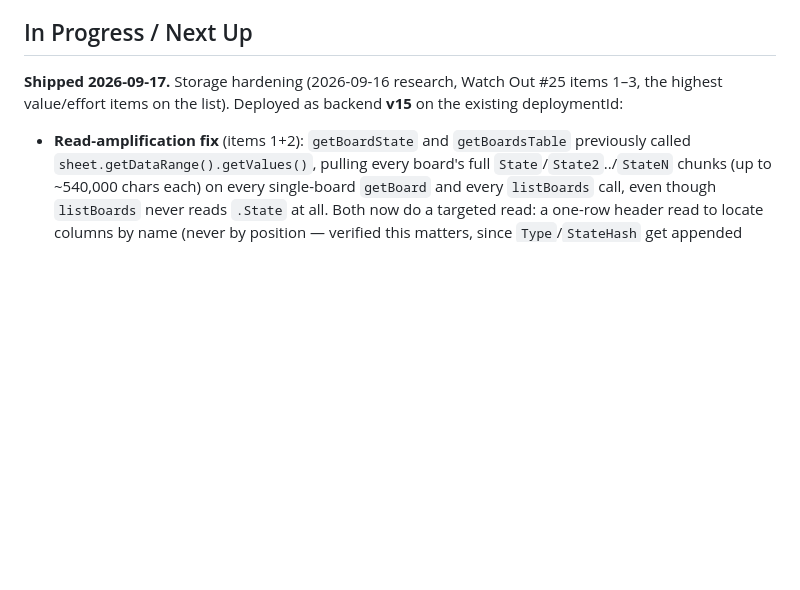
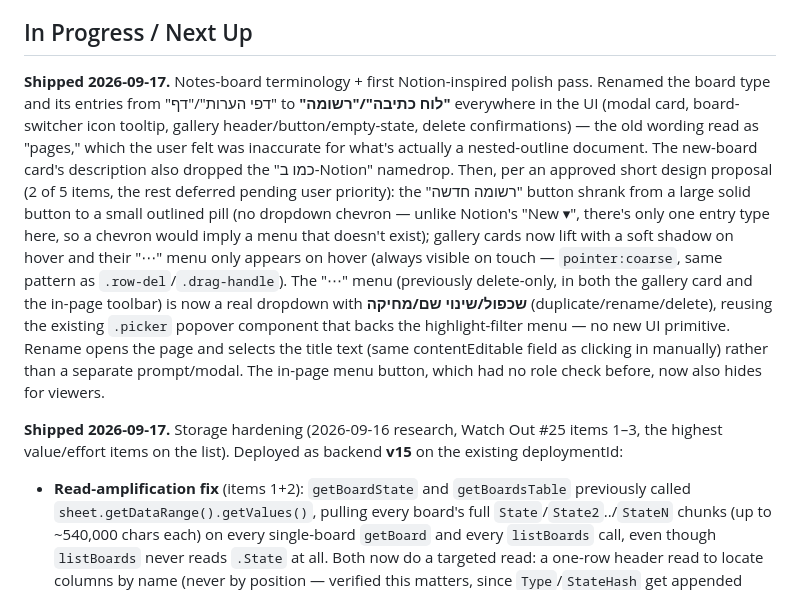
Before and after one commit to UGDA98/shared-weekly-planner, a Markdown page: NOTES.md, the part around the change. Drawn GitHub-style; blank space fills up the shorter version.

Commit message:
NOTES.md: document notes-board rename + first polish pass
Co-Authored-By: Claude Sonnet 5 <noreply@anthropic.com>

```diff
--- a/NOTES.md
+++ b/NOTES.md
@@ -164,6 +164,8 @@ The backend chunking + the frontend's save-failure handling **must be live befor
 
 ## In Progress / Next Up
 
+**Shipped 2026-09-17.** Notes-board terminology + first Notion-inspired polish pass. Renamed the board type and its entries from "דפי הערות"/"דף" to **"לוח כתיבה"/"רשומה"** everywhere in the UI (modal card, board-switcher icon tooltip, gallery header/button/empty-state, delete confirmations) — the old wording read as "pages," which the user felt was inaccurate for what's actually a nested-outline document. The new-board card's description also dropped the "כמו ב-Notion" namedrop. Then, per an approved short design proposal (2 of 5 items, the rest deferred pending user priority): the "רשומה חדשה" button shrank from a large solid button to a small outlined pill (no dropdown chevron — unlike Notion's "New ▾", there's only one entry type here, so a chevron would imply a menu that doesn't exist); gallery cards now lift with a soft shadow on hover and their "⋯" menu only appears on hover (always visible on touch — `pointer:coarse`, same pattern as `.row-del`/`.drag-handle`). The "⋯" menu (previously delete-only, in both the gallery card and the in-page toolbar) is now a real dropdown with **שכפול/שינוי שם/מחיקה** (duplicate/rename/delete), reusing the existing `.picker` popover component that backs the highlight-filter menu — no new UI primitive. Rename opens the page and selects the title text (same contentEditable field as clicking in manually) rather than a separate prompt/modal. The in-page menu button, which had no role check before, now also hides for viewers.
+
 **Shipped 2026-09-17.** Storage hardening (2026-09-16 research, Watch Out #25 items 1–3, the highest value/effort items on the list). Deployed as backend **v15** on the existing deploymentId:
 - **Read-amplification fix** (items 1+2): `getBoardState` and `getBoardsTable` previously called `sheet.getDataRange().getValues()`, pulling every board's full `State`/`State2`../`StateN` chunks (up to ~540,000 chars each) on every single-board `getBoard` and every `listBoards` call, even though `listBoards` never reads `.State` at all. Both now do a targeted read: a one-row header read to locate columns by name (never by position — verified this matters, since `Type`/`StateHash` get appended wherever `ensureColumn` finds the header at the time, which can be *after* the State columns), a single-column `BoardId` scan to find the row, then only that one row's cells. A new `readTableColumnsOnly` helper (alongside the existing `readTableByHeader`, still used for the small Config/Sessions/Log sheets) implements the pattern generically.
 - **Hash-based poll** (item 3): a new `StateHash` column (MD5 of the JSON, `computeStateHash`) is written on every `saveBoardStateRaw`. A new `getBoardMeta` GET action returns just `{ok, role, board, hash}` — no board data. The frontend's 20s poll (`refreshFromServer`) now calls `getBoardMeta` first via a new `boardUnchangedSinceLastSync()` helper and skips the full `getBoard` fetch when the hash matches `lastKnownHash`; a `getBoard` response also returns `hash` so `lastKnownHash` stays current after a real fetch. An empty/missing hash on either side (a board never saved since the column was added, a network hiccup, an auth error) always falls through to the full fetch — the optimization is fail-safe by construction, it can only ever skip *unnecessary* work, never skip a real change.
```
